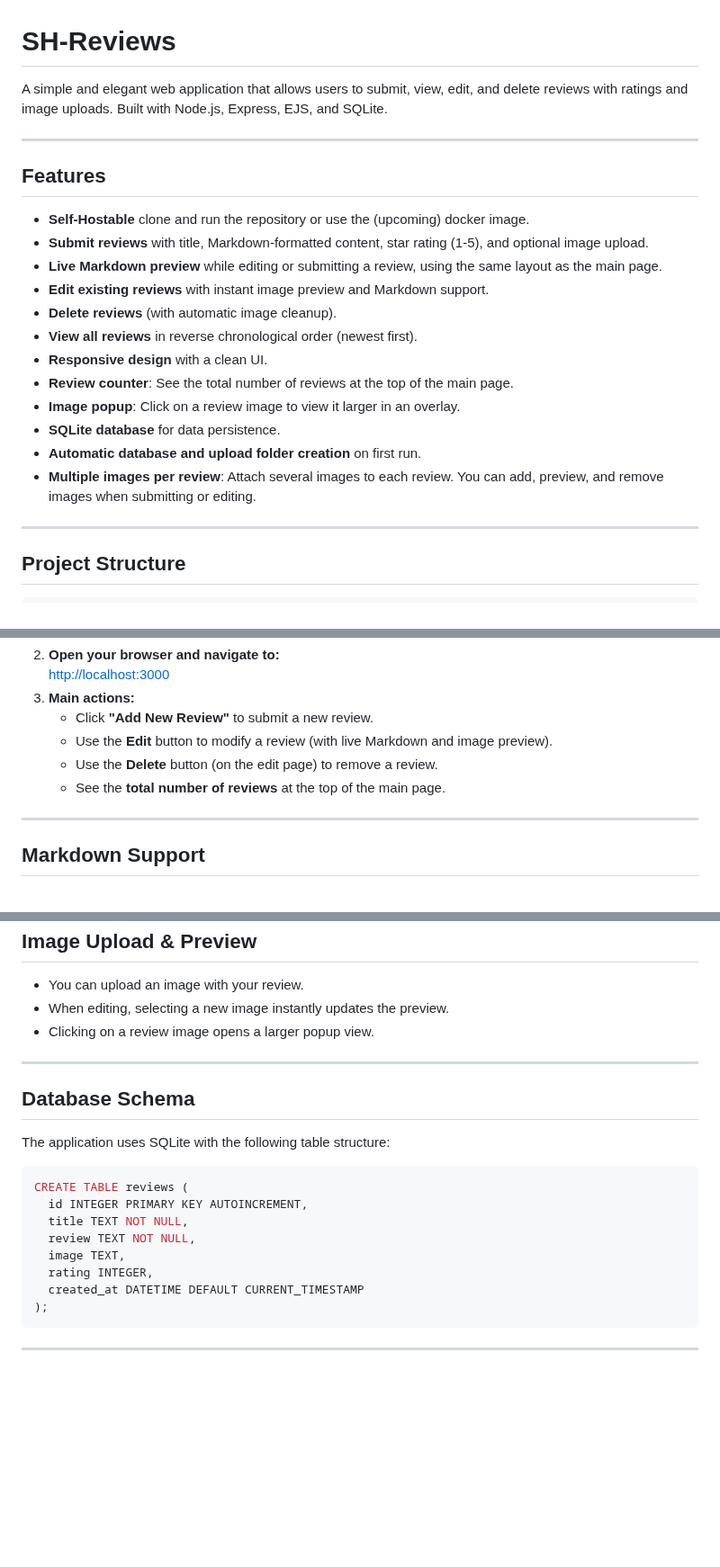
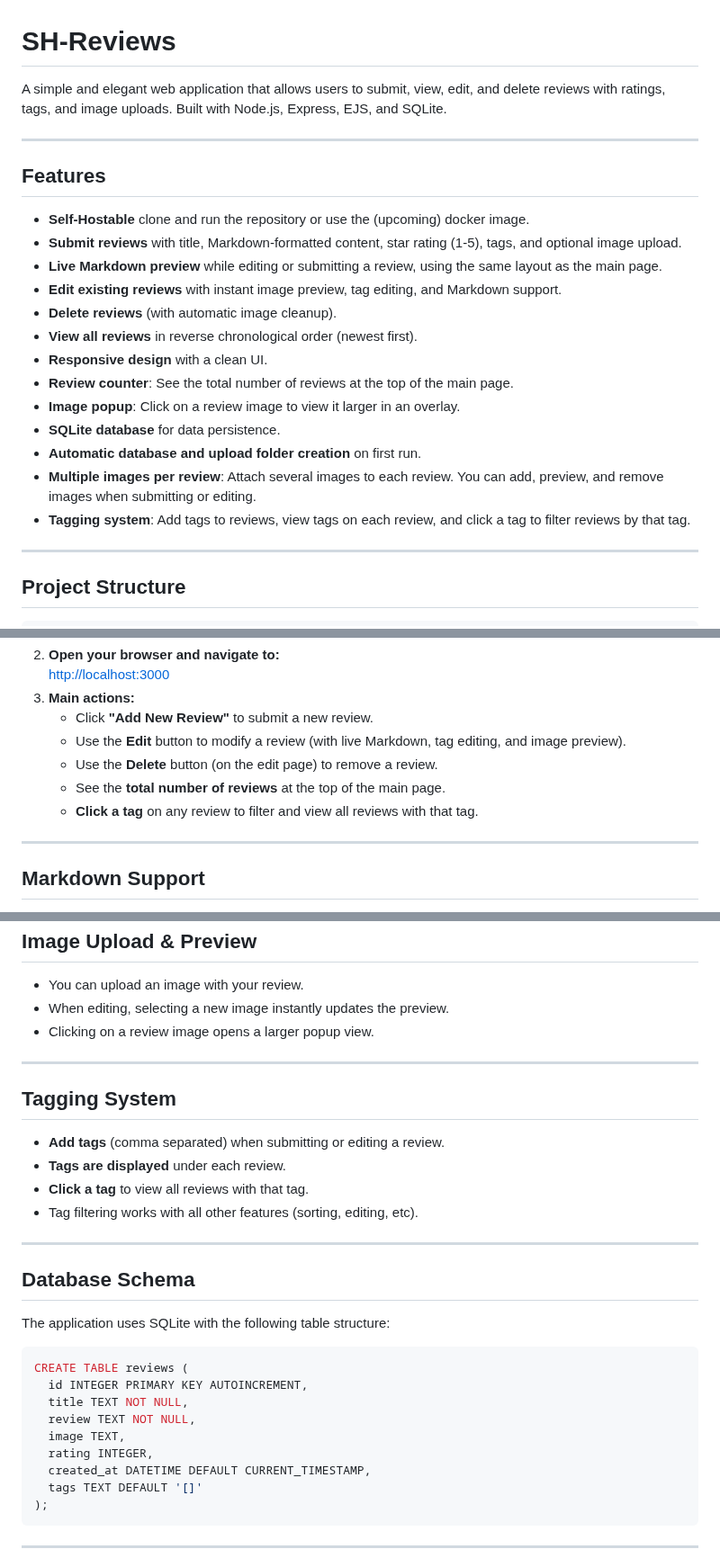
Before and after one commit to 101br03k/sh-reviews, a Markdown page: README.md, 3 parts joined by grey strips. Shown at 90% size. Drawn GitHub-style; blank space fills up the shorter version.

````diff
--- a/README.md
+++ b/README.md
@@ -1,14 +1,14 @@
 # SH-Reviews
 
-A simple and elegant web application that allows users to submit, view, edit, and delete reviews with ratings and image uploads. Built with Node.js, Express, EJS, and SQLite.
+A simple and elegant web application that allows users to submit, view, edit, and delete reviews with ratings, tags, and image uploads. Built with Node.js, Express, EJS, and SQLite.
 
 ---
 
 ## Features
 - **Self-Hostable** clone and run the repository or use the (upcoming) docker image.
-- **Submit reviews** with title, Markdown-formatted content, star rating (1-5), and optional image upload.
+- **Submit reviews** with title, Markdown-formatted content, star rating (1-5), tags, and optional image upload.
 - **Live Markdown preview** while editing or submitting a review, using the same layout as the main page.
-- **Edit existing reviews** with instant image preview and Markdown support.
+- **Edit existing reviews** with instant image preview, tag editing, and Markdown support.
 - **Delete reviews** (with automatic image cleanup).
 - **View all reviews** in reverse chronological order (newest first).
 - **Responsive design** with a clean UI.
@@ -17,6 +17,7 @@ A simple and elegant web application that allows users to submit, view, edit, an
 - **SQLite database** for data persistence.
 - **Automatic database and upload folder creation** on first run.
 - **Multiple images per review**: Attach several images to each review. You can add, preview, and remove images when submitting or editing.
+- **Tagging system**: Add tags to reviews, view tags on each review, and click a tag to filter reviews by that tag.
 
 ---
 
@@ -81,9 +82,10 @@ review-website/
    [http://localhost:3000](http://localhost:3000)
 3. **Main actions:**
    - Click **"Add New Review"** to submit a new review.
-   - Use the **Edit** button to modify a review (with live Markdown and image preview).
+   - Use the **Edit** button to modify a review (with live Markdown, tag editing, and image preview).
    - Use the **Delete** button (on the edit page) to remove a review.
    - See the **total number of reviews** at the top of the main page.
+   - **Click a tag** on any review to filter and view all reviews with that tag.
 
 ---
 
@@ -105,6 +107,15 @@ review-website/
 
 ---
 
+## Tagging System
+
+- **Add tags** (comma separated) when submitting or editing a review.
+- **Tags are displayed** under each review.
+- **Click a tag** to view all reviews with that tag.
+- Tag filtering works with all other features (sorting, editing, etc).
+
+---
+
 ## Database Schema
 
 The application uses SQLite with the following table structure:
@@ -116,7 +127,8 @@ CREATE TABLE reviews (
   review TEXT NOT NULL,
   image TEXT,
   rating INTEGER,
-  created_at DATETIME DEFAULT CURRENT_TIMESTAMP
+  created_at DATETIME DEFAULT CURRENT_TIMESTAMP,
+  tags TEXT DEFAULT '[]'
 );
 ```
 
````
